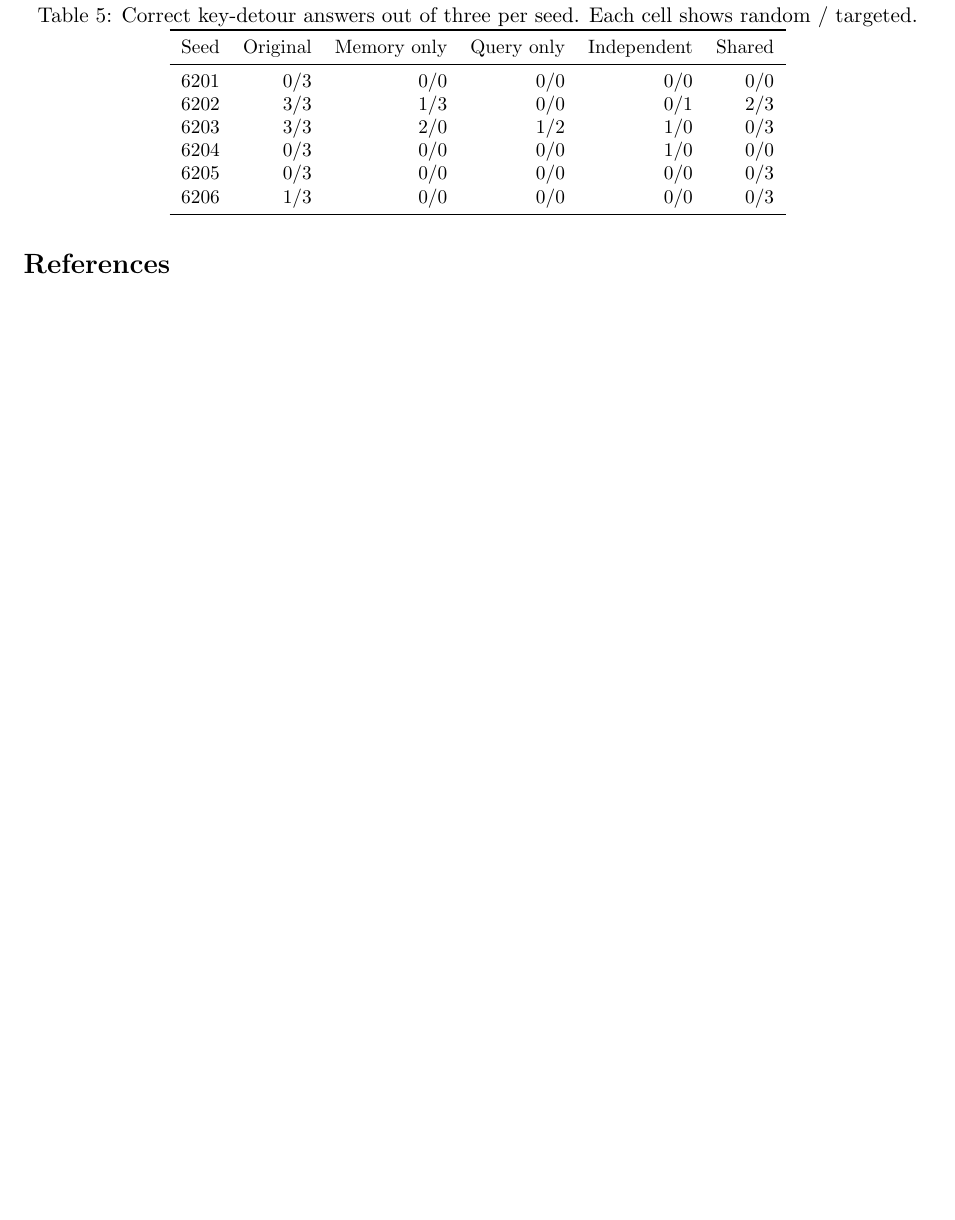
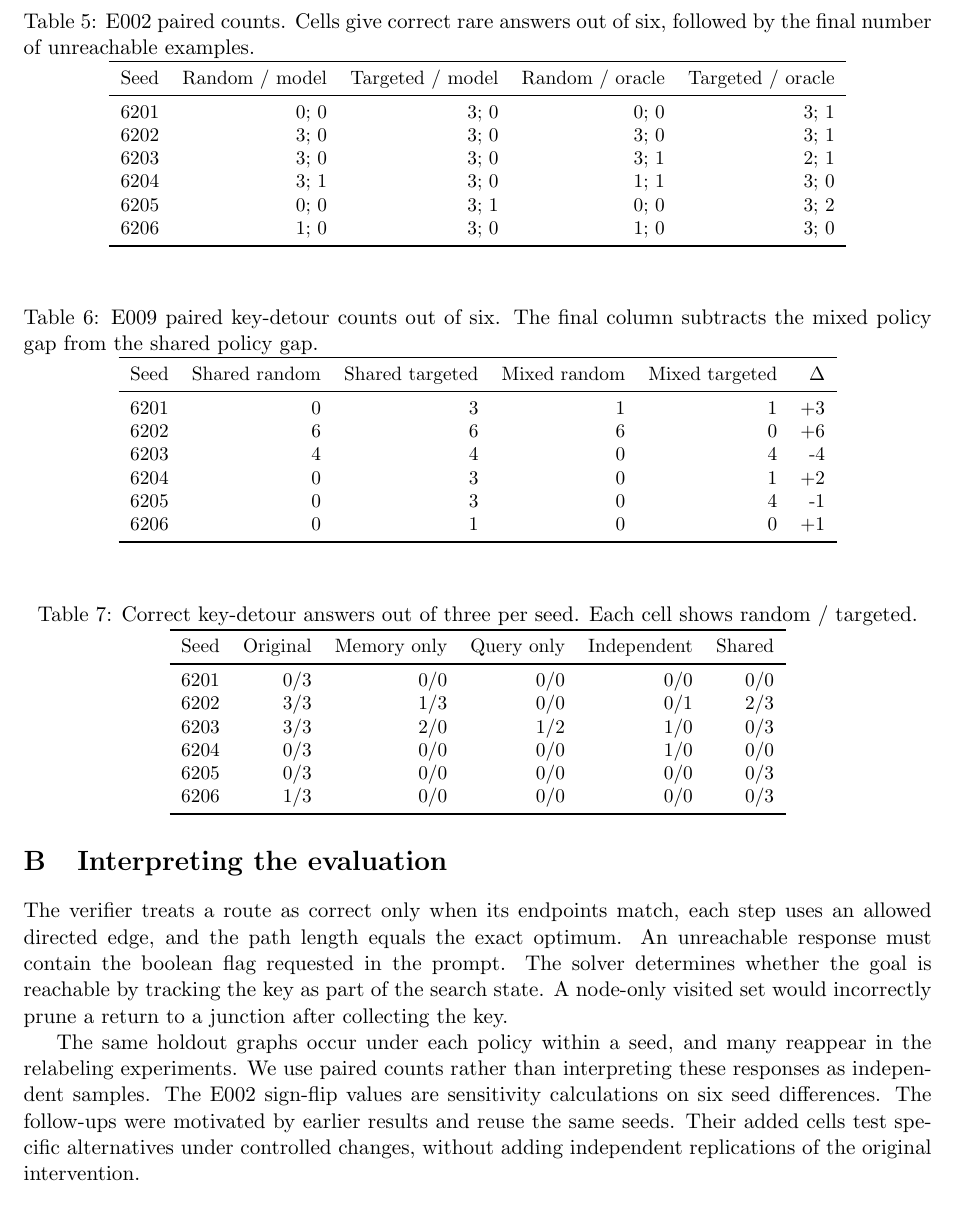
Before and after one commit to minggu151623/rare-case-agent-memory, a LaTeX paper (paper/main.tex, which reads paper/paired-results.tex): part of page 10 of 10 before the commit and part of page 10 of 11 after it, cut at the place of the change, the shorter picture padded with empty space. Compiled offline with pdfLaTeX.

Commit message:
research(paper): provide paired seed counts and interpretation notes

```diff
--- a/paper/main.tex
+++ b/paper/main.tex
@@ -506,9 +506,28 @@ design, implementation, analysis, and manuscript drafting. The
 experimental response traces came from the pinned Qwen3 8B snapshot.
 
 \appendix
-\section{Seed-level label counts}
+\section{Paired results by seed}
 \label{app:seed-scores}
+\input{paired-results}
 \input{e004-seeds}
+
+\section{Interpreting the evaluation}
+The verifier treats a route as correct only when its endpoints match,
+each step uses an allowed directed edge, and the path length equals
+the exact optimum. An unreachable response must contain the boolean
+flag requested in the prompt. The solver determines whether the goal
+is reachable by tracking the key as part of the search state. A
+node-only visited set would incorrectly prune a return to a junction
+after collecting the key.
+
+The same holdout graphs occur under each policy within a seed, and
+many reappear in the relabeling experiments. We use paired counts
+rather than interpreting these responses as independent samples.
+The E002 sign-flip values are sensitivity calculations on six seed
+differences. The follow-ups were motivated by earlier results and
+reuse the same seeds. Their added cells test specific alternatives
+under controlled changes, without adding independent replications
+of the original intervention.
 
 \bibliographystyle{unsrt}
 \bibliography{references}
--- /dev/null
+++ b/paper/paired-results.tex
@@ -0,0 +1,35 @@
+\begin{table}[H]
+\centering
+\small
+\caption{E002 paired counts. Cells give correct rare answers out of six, followed by the final number of unreachable examples.}
+\begin{tabular}{lrrrr}
+\toprule
+Seed & Random / model & Targeted / model & Random / oracle & Targeted / oracle \\
+\midrule
+6201 & 0; 0 & 3; 0 & 0; 0 & 3; 1 \\
+6202 & 3; 0 & 3; 0 & 3; 0 & 3; 1 \\
+6203 & 3; 0 & 3; 0 & 3; 1 & 2; 1 \\
+6204 & 3; 1 & 3; 0 & 1; 1 & 3; 0 \\
+6205 & 0; 0 & 3; 1 & 0; 0 & 3; 2 \\
+6206 & 1; 0 & 3; 0 & 1; 0 & 3; 0 \\
+\bottomrule
+\end{tabular}
+\end{table}
+
+\begin{table}[H]
+\centering
+\small
+\caption{E009 paired key-detour counts out of six. The final column subtracts the mixed policy gap from the shared policy gap.}
+\begin{tabular}{lrrrrr}
+\toprule
+Seed & Shared random & Shared targeted & Mixed random & Mixed targeted & $\Delta$ \\
+\midrule
+6201 & 0 & 3 & 1 & 1 & +3 \\
+6202 & 6 & 6 & 6 & 0 & +6 \\
+6203 & 4 & 4 & 0 & 4 & -4 \\
+6204 & 0 & 3 & 0 & 1 & +2 \\
+6205 & 0 & 3 & 0 & 4 & -1 \\
+6206 & 0 & 1 & 0 & 0 & +1 \\
+\bottomrule
+\end{tabular}
+\end{table}
```
